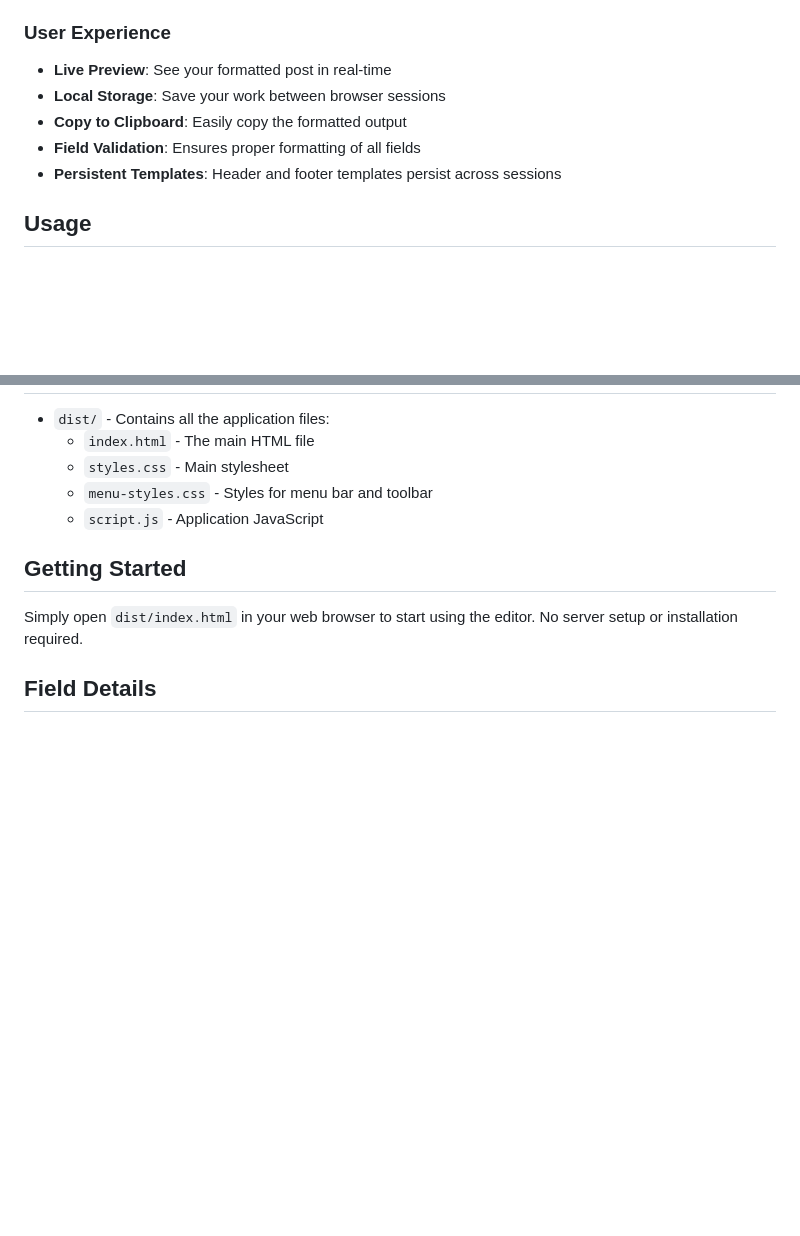
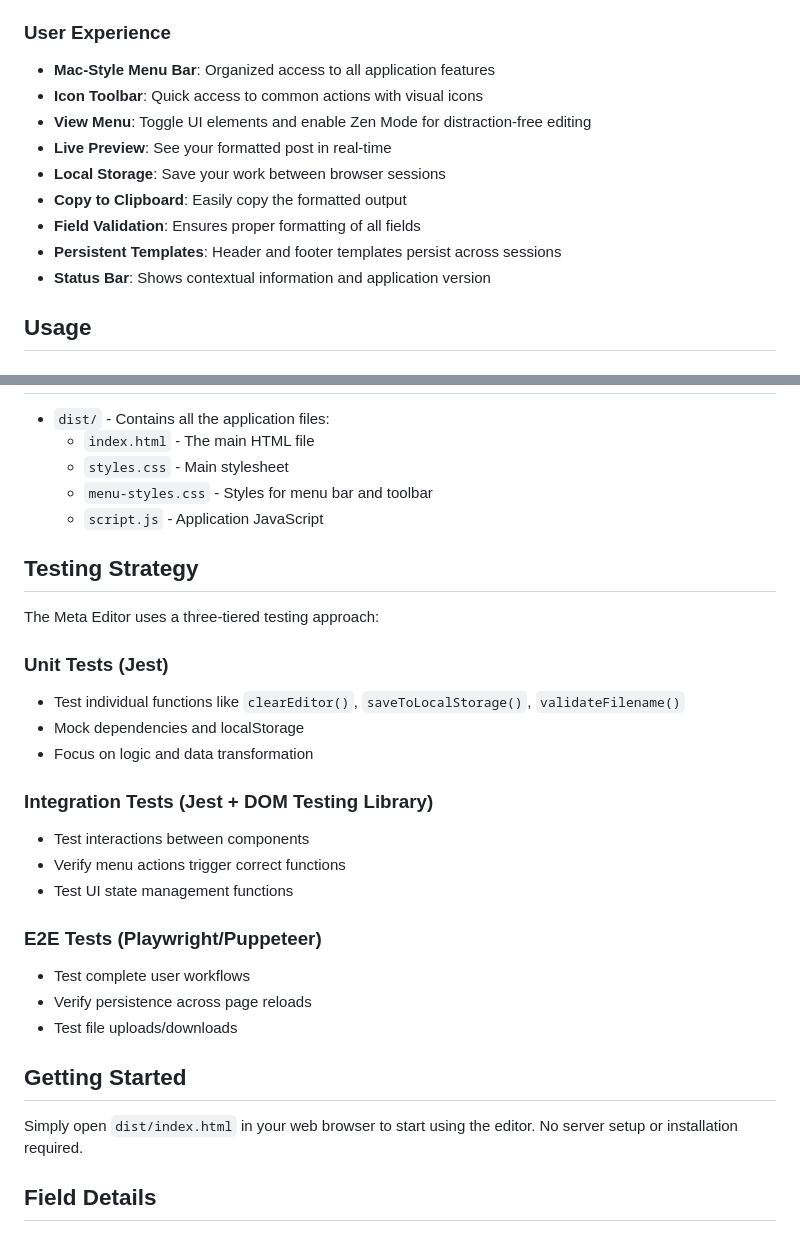
Before and after one commit to cadentdev/meta-editor, a Markdown page: README.md, 2 parts joined by grey strips. Drawn GitHub-style; blank space fills up the shorter version.

Commit message:
docs: add testing strategy and UI component descriptions to README

```diff
--- a/README.md
+++ b/README.md
@@ -19,11 +19,15 @@ A web-based editor that prepares a post for publication on the web by adding ess
 - **Download Markdown**: Export your content as properly formatted markdown files
 
 ### User Experience
+- **Mac-Style Menu Bar**: Organized access to all application features
+- **Icon Toolbar**: Quick access to common actions with visual icons
+- **View Menu**: Toggle UI elements and enable Zen Mode for distraction-free editing
 - **Live Preview**: See your formatted post in real-time
 - **Local Storage**: Save your work between browser sessions
 - **Copy to Clipboard**: Easily copy the formatted output
 - **Field Validation**: Ensures proper formatting of all fields
 - **Persistent Templates**: Header and footer templates persist across sessions
+- **Status Bar**: Shows contextual information and application version
 
 ## Usage
 
@@ -72,6 +76,25 @@ A web-based editor that prepares a post for publication on the web by adding ess
   - `menu-styles.css` - Styles for menu bar and toolbar
   - `script.js` - Application JavaScript
 
+## Testing Strategy
+
+The Meta Editor uses a three-tiered testing approach:
+
+### Unit Tests (Jest)
+- Test individual functions like `clearEditor()`, `saveToLocalStorage()`, `validateFilename()`
+- Mock dependencies and localStorage
+- Focus on logic and data transformation
+
+### Integration Tests (Jest + DOM Testing Library)
+- Test interactions between components
+- Verify menu actions trigger correct functions
+- Test UI state management functions
+
+### E2E Tests (Playwright/Puppeteer)
+- Test complete user workflows
+- Verify persistence across page reloads
+- Test file uploads/downloads
+
 ## Getting Started
 
 Simply open `dist/index.html` in your web browser to start using the editor. No server setup or installation required.
```
